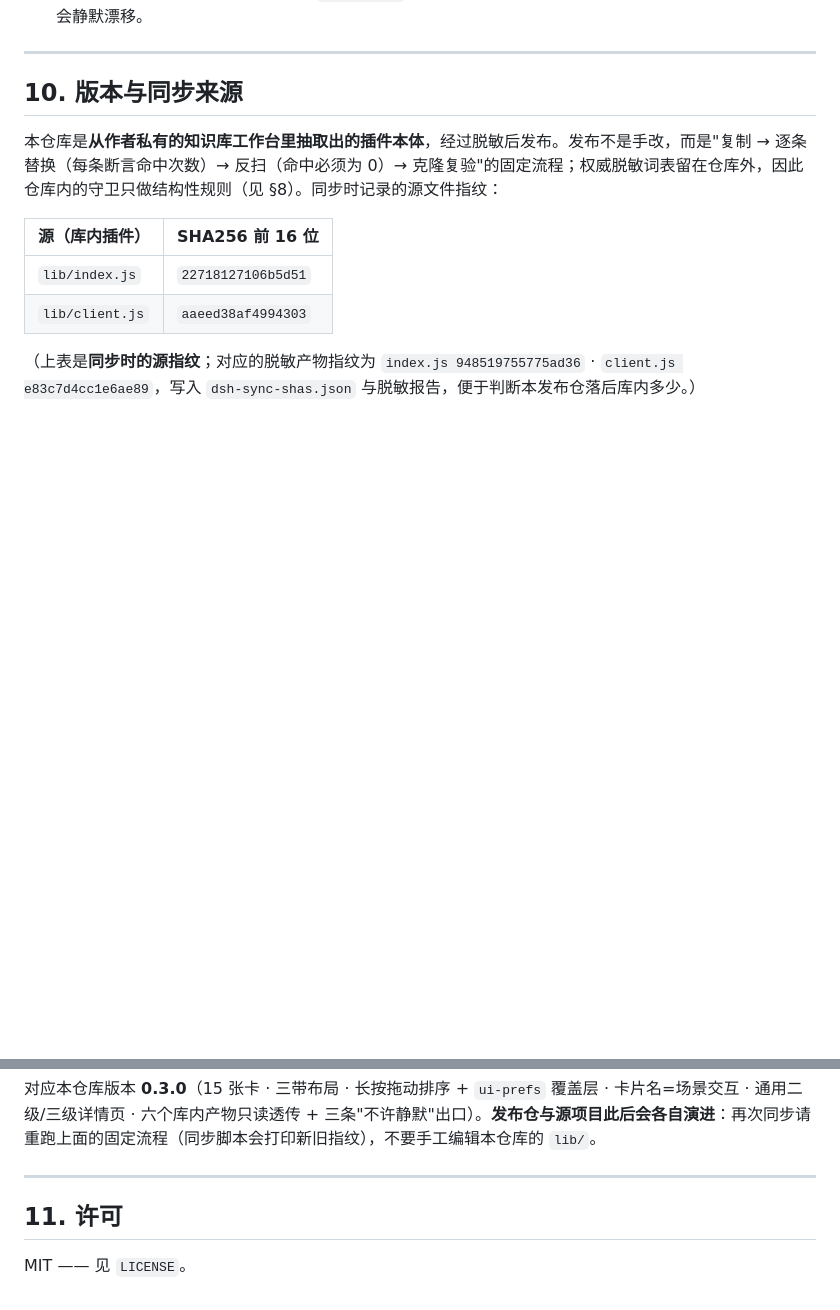
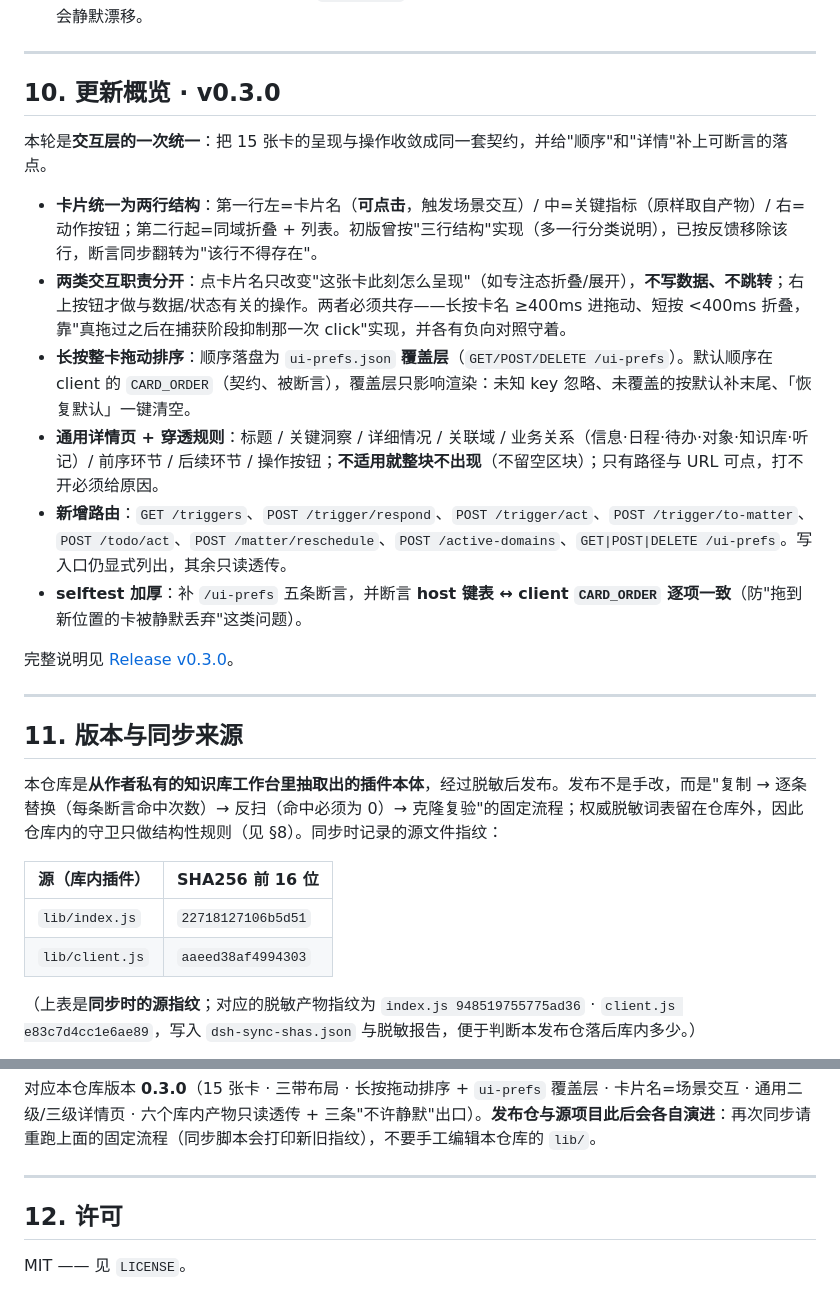
Before and after one commit to jorinyang/dsh-workdesktop, a Markdown page: README.md, 2 parts joined by grey strips. GitHub-like rendering; blank space fills up the shorter version.

Commit message:
docs: README 更新概览 · v0.3.0（卡片两行结构 / 场景交互 / 拖动排序 / 通用详情页 / 新增路由）

```diff
--- a/README.md
+++ b/README.md
@@ -173,7 +173,22 @@ node selftest.mjs           # 自证（见 §8）
 
 ---
 
-## 10. 版本与同步来源
+## 10. 更新概览 · v0.3.0
+
+本轮是**交互层的一次统一**：把 15 张卡的呈现与操作收敛成同一套契约，并给"顺序"和"详情"补上可断言的落点。
+
+- **卡片统一为两行结构**：第一行左=卡片名（**可点击**，触发场景交互）/ 中=关键指标（原样取自产物）/ 右=动作按钮；第二行起=同域折叠 + 列表。初版曾按"三行结构"实现（多一行分类说明），已按反馈移除该行，断言同步翻转为"该行不得存在"。
+- **两类交互职责分开**：点卡片名只改变"这张卡此刻怎么呈现"（如专注态折叠/展开），**不写数据、不跳转**；右上按钮才做与数据/状态有关的操作。两者必须共存——长按卡名 ≥400ms 进拖动、短按 <400ms 折叠，靠"真拖过之后在捕获阶段抑制那一次 click"实现，并各有负向对照守着。
+- **长按整卡拖动排序**：顺序落盘为 `ui-prefs.json` **覆盖层**（`GET/POST/DELETE /ui-prefs`）。默认顺序在 client 的 `CARD_ORDER`（契约、被断言），覆盖层只影响渲染：未知 key 忽略、未覆盖的按默认补末尾、「恢复默认」一键清空。
+- **通用详情页 + 穿透规则**：标题 / 关键洞察 / 详细情况 / 关联域 / 业务关系（信息·日程·待办·对象·知识库·听记）/ 前序环节 / 后续环节 / 操作按钮；**不适用就整块不出现**（不留空区块）；只有路径与 URL 可点，打不开必须给原因。
+- **新增路由**：`GET /triggers`、`POST /trigger/respond`、`POST /trigger/act`、`POST /trigger/to-matter`、`POST /todo/act`、`POST /matter/reschedule`、`POST /active-domains`、`GET|POST|DELETE /ui-prefs`。写入口仍显式列出，其余只读透传。
+- **selftest 加厚**：补 `/ui-prefs` 五条断言，并断言 **host 键表 ↔ client `CARD_ORDER` 逐项一致**（防"拖到新位置的卡被静默丢弃"这类问题）。
+
+完整说明见 [Release v0.3.0](https://github.com/jorinyang/dsh-workdesktop/releases/tag/v0.3.0)。
+
+---
+
+## 11. 版本与同步来源
 
 本仓库是**从作者私有的知识库工作台里抽取出的插件本体**，经过脱敏后发布。发布不是手改，而是"复制 → 逐条替换（每条断言命中次数）→ 反扫（命中必须为 0）→ 克隆复验"的固定流程；权威脱敏词表留在仓库外，因此仓库内的守卫只做结构性规则（见 §8）。同步时记录的源文件指纹：
 
@@ -188,6 +203,6 @@ node selftest.mjs           # 自证（见 §8）
 
 ---
 
-## 11. 许可
+## 12. 许可
 
 MIT —— 见 `LICENSE`。
```
